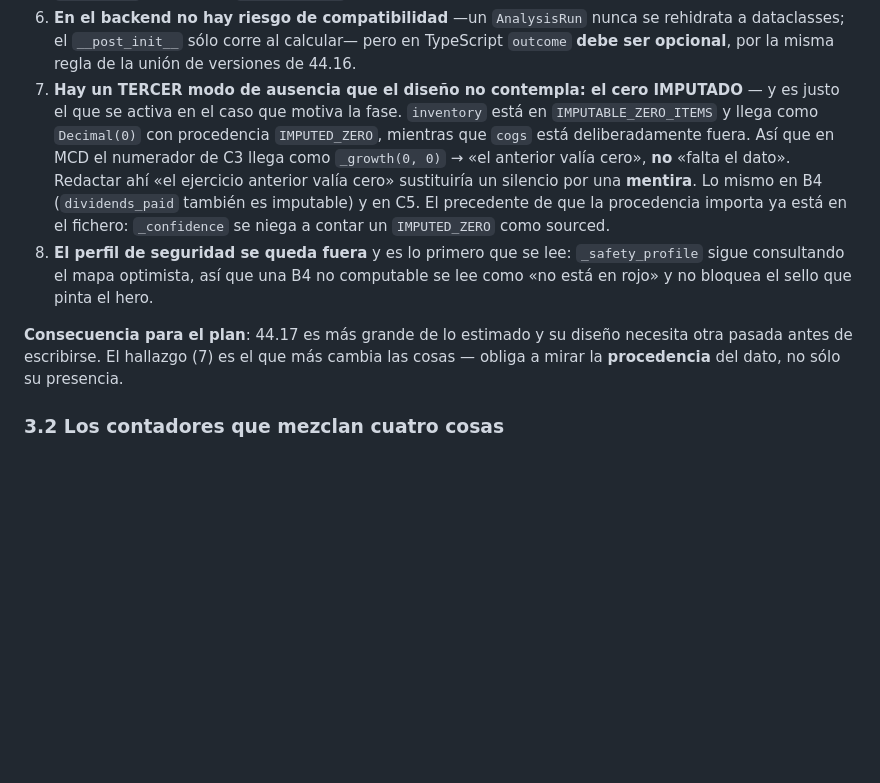
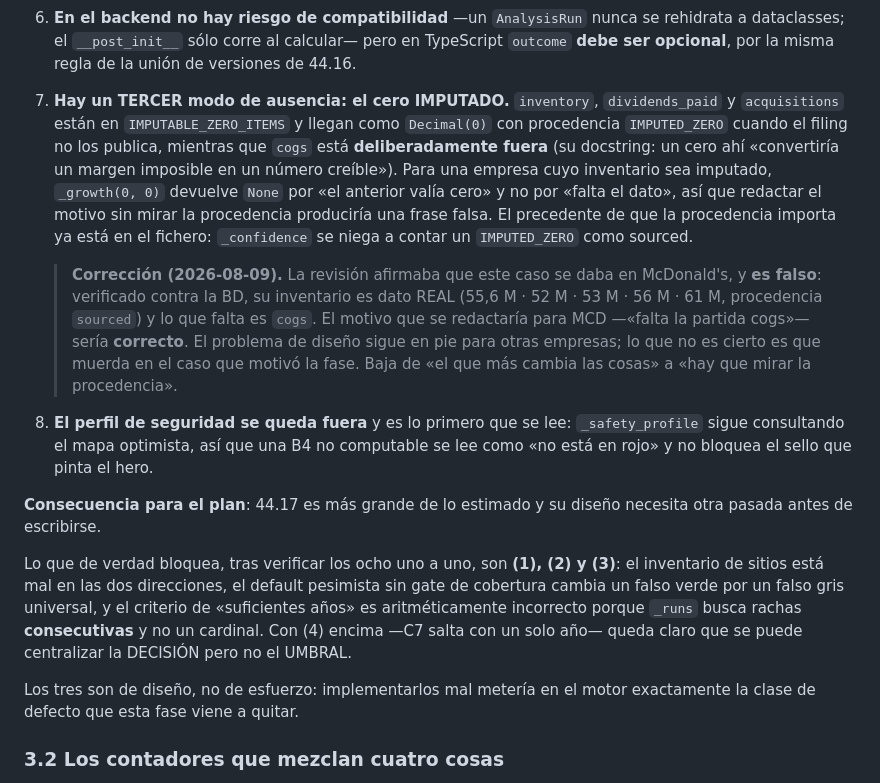
Before and after one commit to Membrive92/Crisol, a Markdown page: internal_docs/improvements/phase-44.17-metric-honesty-and-parity.md, the part around the change. Drawn GitHub-style; blank space fills up the shorter version.

Commit message:
docs(investment): correct a verified-false claim in the 44.17 plan — Refs: PHASE-44.17
The adversarial review claimed the imputed-zero problem bit on McDonald's,
which is what made it read as the decisive blocker. Checked against the
database: MCD's inventory is real sourced data (55.6M through 61M) and
what is missing is cogs, so the reason the engine would write for it —
"the cogs line is missing" — is correct, not a lie.

The design problem is still real for a company whose inventory IS imputed,
since provenance has to be read and not just presence. It just does not
apply to the case that motivated the phase, so it drops from headline
blocker to a point to handle.

What actually blocks 44.17, each verified directly: the inventory of
abort sites is wrong in both directions (two of the five are not synthesis
signals at all, while C2 and the real B1/B2/B4 guards were missed), a
pessimistic default without a coverage gate trades a false green for a
universal false grey, and the proposed "enough years" criterion is
arithmetically wrong because _runs looks for CONSECUTIVE windows rather
than counting — with C7 firing on a single year as the proof that the
decision can be centralised but the threshold cannot.

Co-Authored-By: Claude Opus 5 (1M context) <noreply@anthropic.com>

```diff
--- a/internal_docs/improvements/phase-44.17-metric-honesty-and-parity.md
+++ b/internal_docs/improvements/phase-44.17-metric-honesty-and-parity.md
@@ -180,24 +180,42 @@ decisión centralizada— pero **no se puede implementar tal cual**:
    rehidrata a dataclasses; el `__post_init__` sólo corre al calcular— pero en
    TypeScript `outcome` **debe ser opcional**, por la misma regla de la unión de
    versiones de 44.16.
-7. **Hay un TERCER modo de ausencia que el diseño no contempla: el cero
-   IMPUTADO** — y es justo el que se activa en el caso que motiva la fase.
-   `inventory` está en `IMPUTABLE_ZERO_ITEMS` y llega como `Decimal(0)` con
-   procedencia `IMPUTED_ZERO`, mientras que `cogs` está deliberadamente fuera.
-   Así que en MCD el numerador de C3 llega como `_growth(0, 0)` → «el anterior
-   valía cero», **no** «falta el dato». Redactar ahí «el ejercicio anterior valía
-   cero» sustituiría un silencio por una **mentira**. Lo mismo en B4
-   (`dividends_paid` también es imputable) y en C5. El precedente de que la
+7. **Hay un TERCER modo de ausencia: el cero IMPUTADO.** `inventory`,
+   `dividends_paid` y `acquisitions` están en `IMPUTABLE_ZERO_ITEMS` y llegan
+   como `Decimal(0)` con procedencia `IMPUTED_ZERO` cuando el filing no los
+   publica, mientras que `cogs` está **deliberadamente fuera** (su docstring: un
+   cero ahí «convertiría un margen imposible en un número creíble»). Para una
+   empresa cuyo inventario sea imputado, `_growth(0, 0)` devuelve `None` por
+   «el anterior valía cero» y no por «falta el dato», así que redactar el motivo
+   sin mirar la procedencia produciría una frase falsa. El precedente de que la
    procedencia importa ya está en el fichero: `_confidence` se niega a contar un
    `IMPUTED_ZERO` como sourced.
+
+   > **Corrección (2026-08-09).** La revisión afirmaba que este caso se daba en
+   > McDonald's, y **es falso**: verificado contra la BD, su inventario es dato
+   > REAL (55,6 M · 52 M · 53 M · 56 M · 61 M, procedencia `sourced`) y lo que
+   > falta es `cogs`. El motivo que se redactaría para MCD —«falta la partida
+   > cogs»— sería **correcto**. El problema de diseño sigue en pie para otras
+   > empresas; lo que no es cierto es que muerda en el caso que motivó la fase.
+   > Baja de «el que más cambia las cosas» a «hay que mirar la procedencia».
 8. **El perfil de seguridad se queda fuera** y es lo primero que se lee:
    `_safety_profile` sigue consultando el mapa optimista, así que una B4 no
    computable se lee como «no está en rojo» y no bloquea el sello que pinta el
    hero.
 
 **Consecuencia para el plan**: 44.17 es más grande de lo estimado y su diseño
-necesita otra pasada antes de escribirse. El hallazgo (7) es el que más cambia
-las cosas — obliga a mirar la **procedencia** del dato, no sólo su presencia.
+necesita otra pasada antes de escribirse.
+
+Lo que de verdad bloquea, tras verificar los ocho uno a uno, son **(1), (2) y
+(3)**: el inventario de sitios está mal en las dos direcciones, el default
+pesimista sin gate de cobertura cambia un falso verde por un falso gris
+universal, y el criterio de «suficientes años» es aritméticamente incorrecto
+porque `_runs` busca rachas **consecutivas** y no un cardinal. Con (4) encima
+—C7 salta con un solo año— queda claro que se puede centralizar la DECISIÓN pero
+no el UMBRAL.
+
+Los tres son de diseño, no de esfuerzo: implementarlos mal metería en el motor
+exactamente la clase de defecto que esta fase viene a quitar.
 
 ### 3.2 Los contadores que mezclan cuatro cosas
 
```
